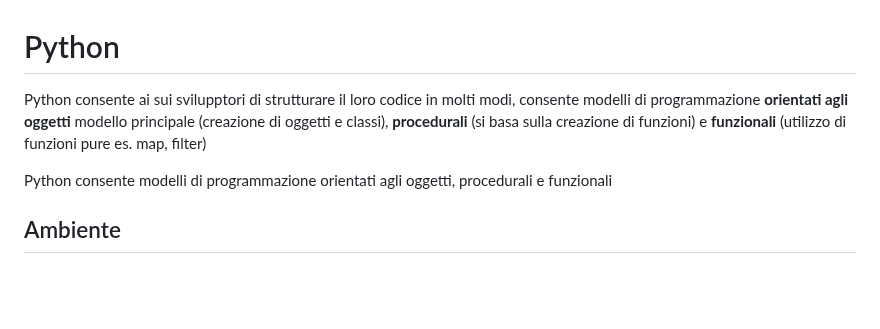
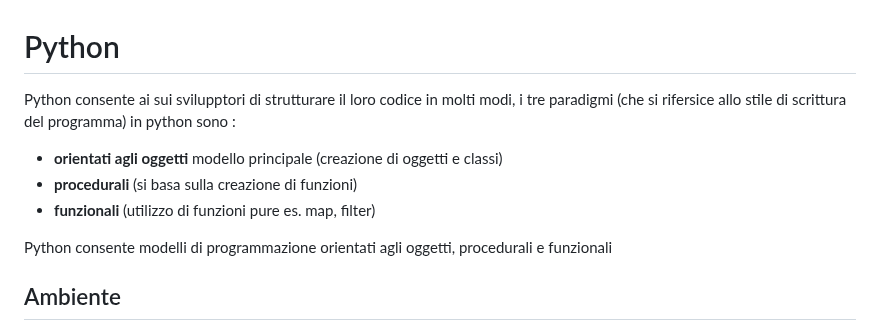
Before and after one commit to antoniolaikauf/python_learn, a Markdown page: readme.md, the part around the change. Drawn GitHub-style; blank space fills up the shorter version.

Commit message:
fix testo

```diff
--- a/readme.md
+++ b/readme.md
@@ -1,5 +1,8 @@
 # Python
-Python consente ai sui svilupptori di strutturare il loro codice in molti modi, consente modelli di programmazione **orientati agli oggetti** modello principale  (creazione di oggetti e classi), **procedurali** (si basa sulla creazione di funzioni) e **funzionali** (utilizzo di funzioni pure es. map, filter)
+Python consente ai sui svilupptori di strutturare il loro codice in molti modi, i tre paradigmi (che si rifersice allo stile di scrittura del programma) in python sono :
+- **orientati agli oggetti** modello principale  (creazione di oggetti e classi)
+- **procedurali** (si basa sulla creazione di funzioni)
+- **funzionali** (utilizzo di funzioni pure es. map, filter)
 
 Python consente modelli di programmazione orientati agli oggetti, procedurali e funzionali
 
```
